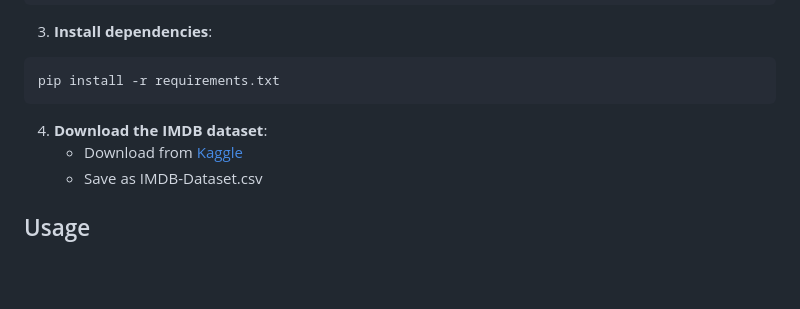
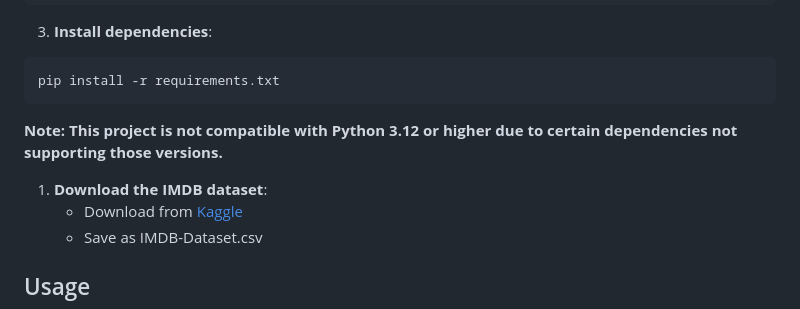
Before and after one commit to PTD504/MLOps-getting-started, a Markdown page: README.md, the part around the change printed below. GitHub-like rendering; blank space fills up the shorter version.

````diff
--- a/README.md
+++ b/README.md
@@ -64,8 +64,9 @@ source venv/bin/activate  # On Windows: venv\Scripts\activate
 ```bash
 pip install -r requirements.txt
 ```
+**Note: This project is not compatible with Python 3.12 or higher due to certain dependencies not supporting those versions.**
 
-4. **Download the IMDB dataset**:
+1. **Download the IMDB dataset**:
    - Download from [Kaggle](https://www.kaggle.com/datasets/lakshmi25npathi/imdb-dataset-of-50k-movie-reviews)
    - Save as IMDB-Dataset.csv
 
````
Also changed, not shown: other parts of README.md (+1 -2 lines).
